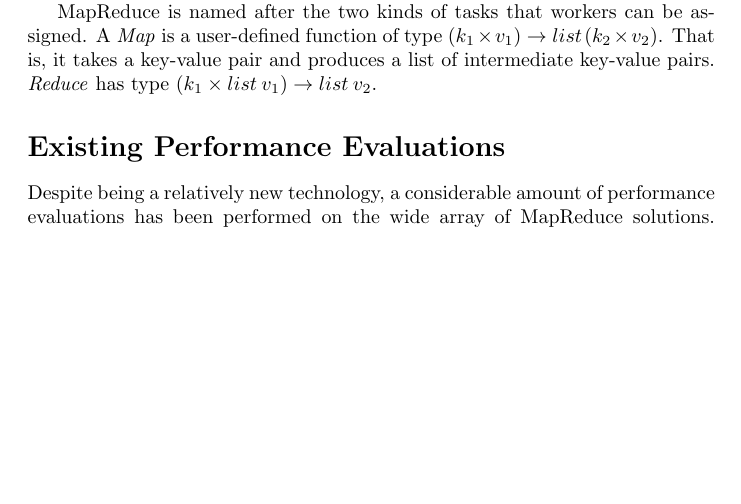
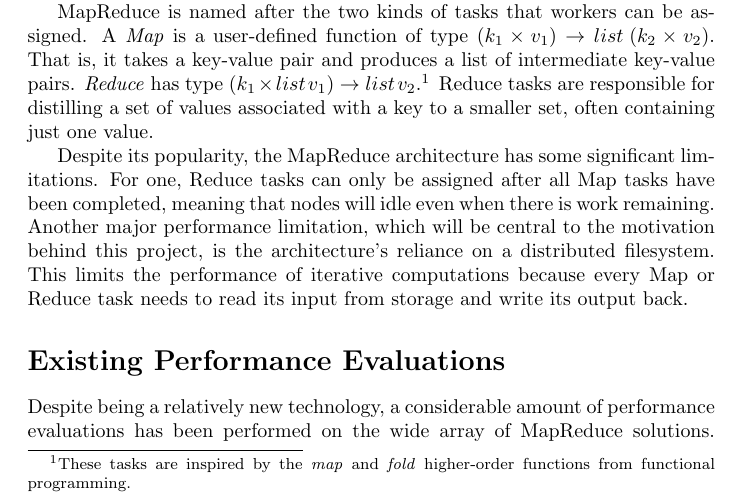
Before and after one commit to HPSC-Spark/HPSC-Proposal, a LaTeX paper (paper.tex): part of page 1 of 2, cut so that both start at the same text, the shorter picture padded with empty space. Compiled offline with pdfLaTeX.

Commit message:
A little more work on the intro

```diff
--- a/paper.tex
+++ b/paper.tex
@@ -31,7 +31,20 @@ A \emph{Map} is a user-defined function of type
 $(k_1 \times v_1) \rightarrow list \: (k_2 \times v_2)$.
 That is, it takes a key-value pair and produces a list of
 intermediate key-value pairs. \emph{Reduce} has type
-$(k_1 \times list \: v_1) \rightarrow list \: v_2$.
+$(k_1 \times list \: v_1) \rightarrow list \: v_2$.\footnote{
+These tasks are inspired by the \emph{map} and \emph{fold}
+higher-order functions from functional programming.}
+Reduce tasks are responsible for distilling a set of values associated with
+a key to a smaller set, often containing just one value.
+
+Despite its popularity, the MapReduce architecture has some significant
+limitations. For one, Reduce tasks can only be assigned after all Map tasks
+have been completed, meaning that nodes will idle even when there is work
+remaining. Another major performance limitation, which will be central to the
+motivation behind this project, is the architecture's reliance on a distributed
+filesystem. This limits the performance of iterative computations because every
+Map or Reduce task needs to read its input from storage and write its output
+back.
 % what is map-reduce, history, applications (1 Ref Paper)
 %   - origin, date, creators, original purpose
 %   - growing popularity, expanding applications
```
